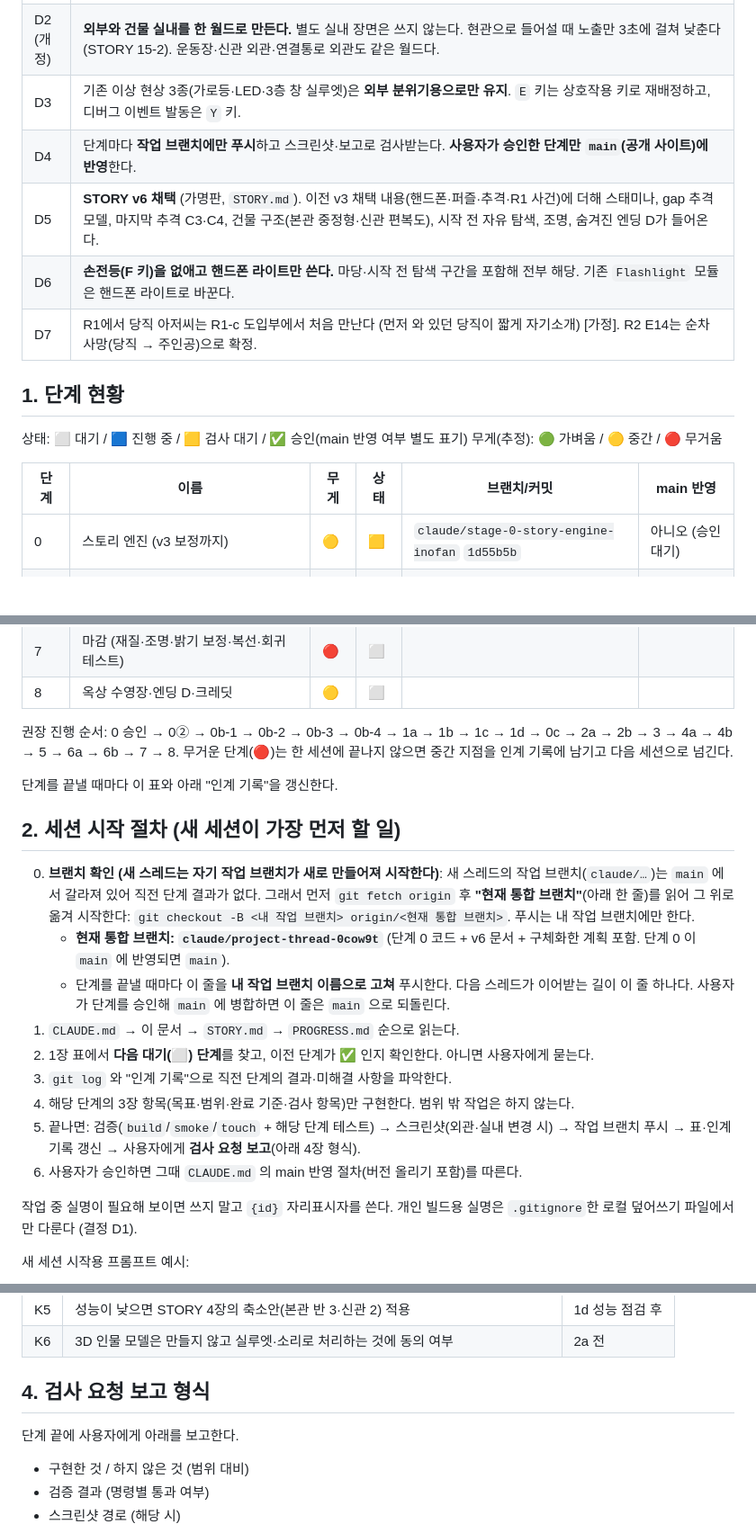
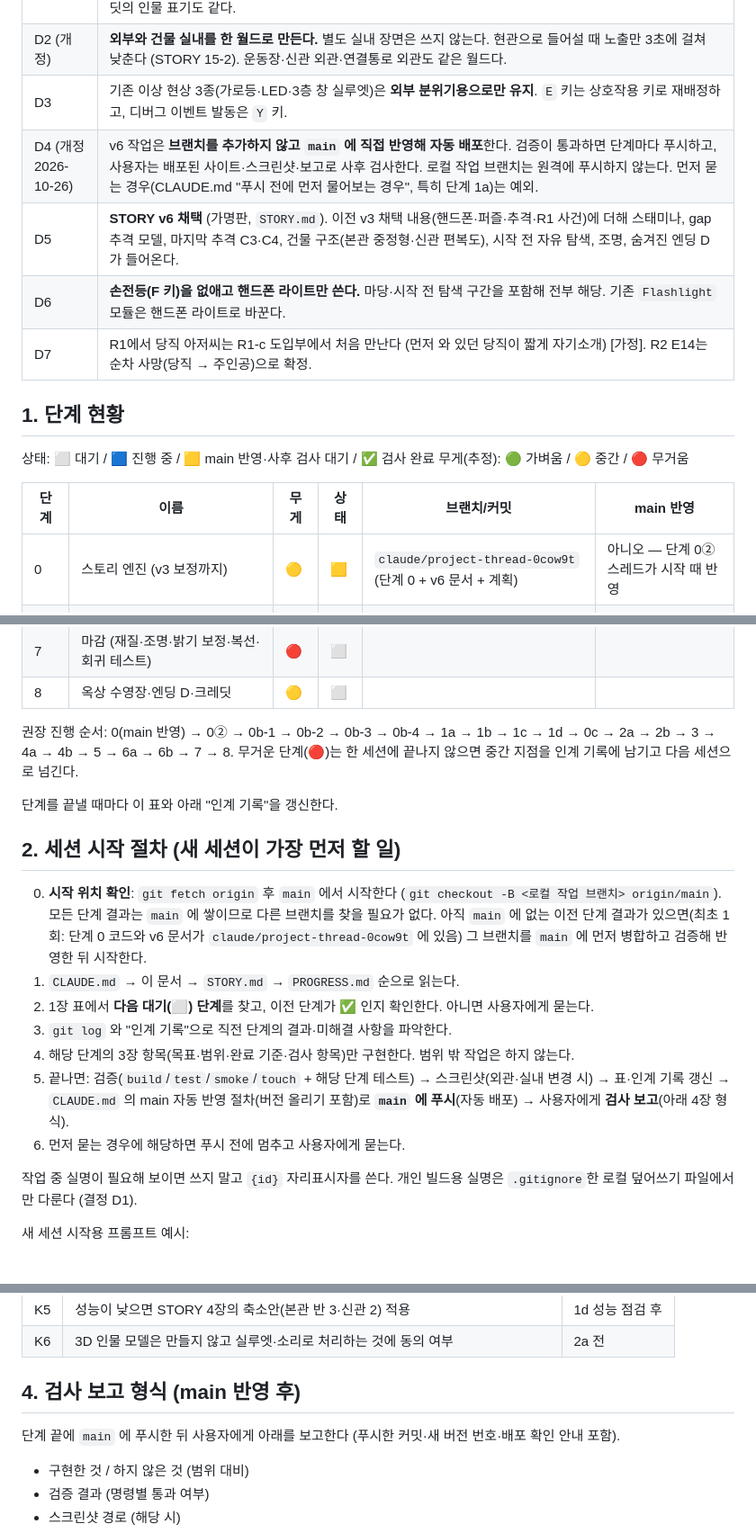
Before and after one commit to lagulee/schoolgame, a Markdown page: docs/story/STAGES.md, 3 parts joined by grey strips. Shown at 90% size. Rendered like a GitHub page; blank space fills up the shorter version.

```diff
--- a/docs/story/STAGES.md
+++ b/docs/story/STAGES.md
@@ -10,19 +10,19 @@
 | D1 | 인물 이름은 **가명만** 커밋한다 (공개 저장소, STORY v6의 "실명 그대로"는 채택하지 않음). 가명은 `data/characters.json` 한 곳에서 바꾼다. 실명이 필요한 개인 빌드는 `.gitignore`한 `data/characters.local.json`·`data/credits.local.json` 이 **있을 때만** 덮어쓴다 (없으면 가명). 크레딧의 인물 표기도 같다. |
 | D2 (개정) | **외부와 건물 실내를 한 월드로 만든다.** 별도 실내 장면은 쓰지 않는다. 현관으로 들어설 때 노출만 3초에 걸쳐 낮춘다 (STORY 15-2). 운동장·신관 외관·연결통로 외관도 같은 월드다. |
 | D3 | 기존 이상 현상 3종(가로등·LED·3층 창 실루엣)은 **외부 분위기용으로만 유지**. `E` 키는 상호작용 키로 재배정하고, 디버그 이벤트 발동은 `Y` 키. |
-| D4 | 단계마다 **작업 브랜치에만 푸시**하고 스크린샷·보고로 검사받는다. **사용자가 승인한 단계만 `main`(공개 사이트)에 반영**한다. |
+| D4 (개정 2026-10-26) | v6 작업은 **브랜치를 추가하지 않고 `main` 에 직접 반영해 자동 배포**한다. 검증이 통과하면 단계마다 푸시하고, 사용자는 배포된 사이트·스크린샷·보고로 사후 검사한다. 로컬 작업 브랜치는 원격에 푸시하지 않는다. 먼저 묻는 경우(CLAUDE.md "푸시 전에 먼저 물어보는 경우", 특히 단계 1a)는 예외. |
 | D5 | **STORY v6 채택** (가명판, `STORY.md`). 이전 v3 채택 내용(핸드폰·퍼즐·추격·R1 사건)에 더해 스태미나, gap 추격 모델, 마지막 추격 C3·C4, 건물 구조(본관 중정형·신관 편복도), 시작 전 자유 탐색, 조명, 숨겨진 엔딩 D가 들어온다. |
 | D6 | **손전등(F 키)을 없애고 핸드폰 라이트만 쓴다.** 마당·시작 전 탐색 구간을 포함해 전부 해당. 기존 `Flashlight` 모듈은 핸드폰 라이트로 바꾼다. |
 | D7 | R1에서 당직 아저씨는 R1-c 도입부에서 처음 만난다 (먼저 와 있던 당직이 짧게 자기소개) [가정]. R2 E14는 순차 사망(당직 → 주인공)으로 확정. |
 
 ## 1. 단계 현황
 
-상태: ⬜ 대기 / 🟦 진행 중 / 🟨 검사 대기 / ✅ 승인(main 반영 여부 별도 표기)
+상태: ⬜ 대기 / 🟦 진행 중 / 🟨 main 반영·사후 검사 대기 / ✅ 검사 완료
 무게(추정): 🟢 가벼움 / 🟡 중간 / 🔴 무거움
 
 | 단계 | 이름 | 무게 | 상태 | 브랜치/커밋 | main 반영 |
 |---|---|---|---|---|---|
-| 0 | 스토리 엔진 (v3 보정까지) | 🟡 | 🟨 | `claude/stage-0-story-engine-inofan` `1d55b5b` | 아니오 (승인 대기) |
+| 0 | 스토리 엔진 (v3 보정까지) | 🟡 | 🟨 | `claude/project-thread-0cow9t` (단계 0 + v6 문서 + 계획) | 아니오 — 단계 0② 스레드가 시작 때 반영 |
 | 0② | v6 보정 (데이터·플래그·이름 정책) | 🟢 | ⬜ | | |
 | 0b-1 | 핸드폰 (목표·위치·라이트·배터리·보조배터리), 손전등 제거 | 🟡 | ⬜ | | |
 | 0b-2 | 이동·스태미나 | 🟡 | ⬜ | | |
@@ -44,22 +44,20 @@
 | 7 | 마감 (재질·조명·밝기 보정·복선·회귀 테스트) | 🔴 | ⬜ | | |
 | 8 | 옥상 수영장·엔딩 D·크레딧 | 🟡 | ⬜ | | |
 
-권장 진행 순서: 0 승인 → 0② → 0b-1 → 0b-2 → 0b-3 → 0b-4 → 1a → 1b → 1c → 1d → 0c → 2a → 2b → 3 → 4a → 4b → 5 → 6a → 6b → 7 → 8.
+권장 진행 순서: 0(main 반영) → 0② → 0b-1 → 0b-2 → 0b-3 → 0b-4 → 1a → 1b → 1c → 1d → 0c → 2a → 2b → 3 → 4a → 4b → 5 → 6a → 6b → 7 → 8.
 무거운 단계(🔴)는 한 세션에 끝나지 않으면 중간 지점을 인계 기록에 남기고 다음 세션으로 넘긴다.
 
 단계를 끝낼 때마다 이 표와 아래 "인계 기록"을 갱신한다.
 
 ## 2. 세션 시작 절차 (새 세션이 가장 먼저 할 일)
 
-0. **브랜치 확인 (새 스레드는 자기 작업 브랜치가 새로 만들어져 시작한다)**: 새 스레드의 작업 브랜치(`claude/…`)는 `main` 에서 갈라져 있어 직전 단계 결과가 없다. 그래서 먼저 `git fetch origin` 후 **"현재 통합 브랜치"**(아래 한 줄)를 읽어 그 위로 옮겨 시작한다: `git checkout -B <내 작업 브랜치> origin/<현재 통합 브랜치>`. 푸시는 내 작업 브랜치에만 한다.
-   - **현재 통합 브랜치: `claude/project-thread-0cow9t`** (단계 0 코드 + v6 문서 + 구체화한 계획 포함. 단계 0 이 `main` 에 반영되면 `main`).
-   - 단계를 끝낼 때마다 이 줄을 **내 작업 브랜치 이름으로 고쳐** 푸시한다. 다음 스레드가 이어받는 길이 이 줄 하나다. 사용자가 단계를 승인해 `main` 에 병합하면 이 줄은 `main` 으로 되돌린다.
+0. **시작 위치 확인**: `git fetch origin` 후 `main` 에서 시작한다 (`git checkout -B <로컬 작업 브랜치> origin/main`). 모든 단계 결과는 `main` 에 쌓이므로 다른 브랜치를 찾을 필요가 없다. 아직 `main` 에 없는 이전 단계 결과가 있으면(최초 1회: 단계 0 코드와 v6 문서가 `claude/project-thread-0cow9t` 에 있음) 그 브랜치를 `main` 에 먼저 병합하고 검증해 반영한 뒤 시작한다.
 1. `CLAUDE.md` → 이 문서 → `STORY.md` → `PROGRESS.md` 순으로 읽는다.
 2. 1장 표에서 **다음 대기(⬜) 단계**를 찾고, 이전 단계가 ✅ 인지 확인한다. 아니면 사용자에게 묻는다.
 3. `git log` 와 "인계 기록"으로 직전 단계의 결과·미해결 사항을 파악한다.
 4. 해당 단계의 3장 항목(목표·범위·완료 기준·검사 항목)만 구현한다. 범위 밖 작업은 하지 않는다.
-5. 끝나면: 검증(`build`/`smoke`/`touch` + 해당 단계 테스트) → 스크린샷(외관·실내 변경 시) → 작업 브랜치 푸시 → 표·인계 기록 갱신 → 사용자에게 **검사 요청 보고**(아래 4장 형식).
-6. 사용자가 승인하면 그때 `CLAUDE.md` 의 main 반영 절차(버전 올리기 포함)를 따른다.
+5. 끝나면: 검증(`build`/`test`/`smoke`/`touch` + 해당 단계 테스트) → 스크린샷(외관·실내 변경 시) → 표·인계 기록 갱신 → `CLAUDE.md` 의 main 자동 반영 절차(버전 올리기 포함)로 **`main` 에 푸시**(자동 배포) → 사용자에게 **검사 보고**(아래 4장 형식).
+6. 먼저 묻는 경우에 해당하면 푸시 전에 멈추고 사용자에게 묻는다.
 
 작업 중 실명이 필요해 보이면 쓰지 말고 `{id}` 자리표시자를 쓴다. 개인 빌드용 실명은 `.gitignore`한 로컬 덮어쓰기 파일에서만 다룬다 (결정 D1).
 
@@ -243,9 +241,9 @@
 | K5 | 성능이 낮으면 STORY 4장의 축소안(본관 반 3·신관 2) 적용 | 1d 성능 점검 후 |
 | K6 | 3D 인물 모델은 만들지 않고 실루엣·소리로 처리하는 것에 동의 여부 | 2a 전 |
 
-## 4. 검사 요청 보고 형식
+## 4. 검사 보고 형식 (main 반영 후)
 
-단계 끝에 사용자에게 아래를 보고한다.
+단계 끝에 `main` 에 푸시한 뒤 사용자에게 아래를 보고한다 (푸시한 커밋·새 버전 번호·배포 확인 안내 포함).
 - 구현한 것 / 하지 않은 것 (범위 대비)
 - 검증 결과 (명령별 통과 여부)
 - 스크린샷 경로 (해당 시)
```
Also changed, not shown: other parts of docs/story/STAGES.md (+5 -5 lines), CLAUDE.md (+6 -5 lines).
